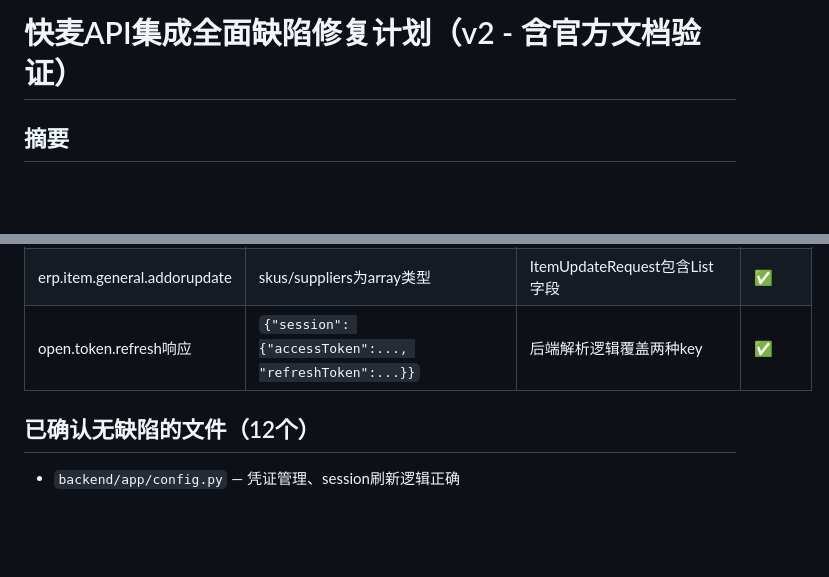
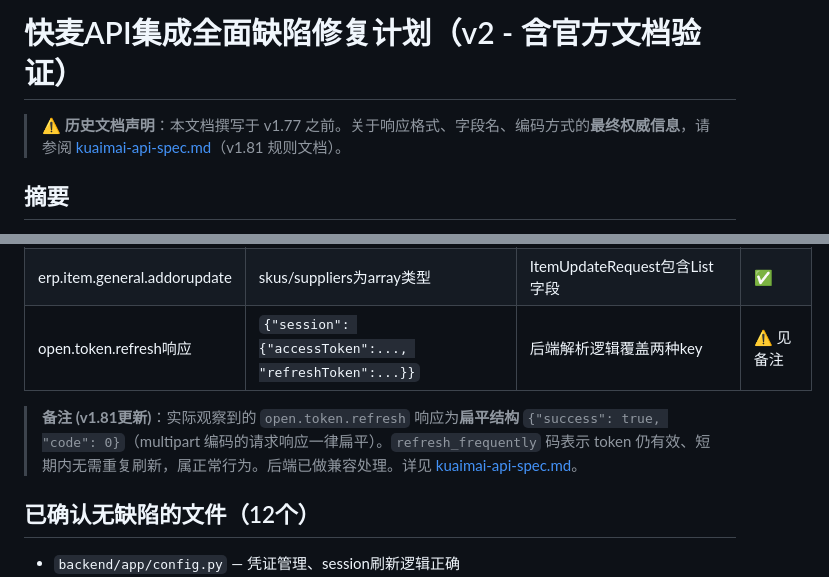
Before and after one commit to dashixiaong-yw/kmqht, a Markdown page: .trae/documents/kuaimai-api-comprehensive-fix-plan.md, 2 parts joined by grey strips. Drawn GitHub-style; blank space fills up the shorter version.

```diff
--- a/.trae/documents/kuaimai-api-comprehensive-fix-plan.md
+++ b/.trae/documents/kuaimai-api-comprehensive-fix-plan.md
@@ -1,4 +1,6 @@
 # 快麦API集成全面缺陷修复计划（v2 - 含官方文档验证）
+
+> ⚠️ **历史文档声明**：本文档撰写于 v1.77 之前。关于响应格式、字段名、编码方式的**最终权威信息**，请参阅 [kuaimai-api-spec.md](../../.trae/rules/kuaimai-api-spec.md)（v1.81 规则文档）。
 
 ## 摘要
 
@@ -18,7 +20,9 @@
 | 请求格式(通用) | `application/x-www-form-urlencoded` | form-urlencoded | ✅ |
 | 请求格式(刷新会话) | `multipart/form-data` | `application/x-www-form-urlencoded` | ⚠️ 见BUG-6 |
 | erp.item.general.addorupdate | skus/suppliers为array类型 | ItemUpdateRequest包含List字段 | ✅ |
-| open.token.refresh响应 | `{"session": {"accessToken":..., "refreshToken":...}}` | 后端解析逻辑覆盖两种key | ✅ |
+| open.token.refresh响应 | `{"session": {"accessToken":..., "refreshToken":...}}` | 后端解析逻辑覆盖两种key | ⚠️ 见备注 |
+
+> **备注 (v1.81更新)**：实际观察到的 `open.token.refresh` 响应为**扁平结构** `{"success": true, "code": 0}`（multipart 编码的请求响应一律扁平）。`refresh_frequently` 码表示 token 仍有效、短期内无需重复刷新，属正常行为。后端已做兼容处理。详见 [kuaimai-api-spec.md](../../.trae/rules/kuaimai-api-spec.md)。
 
 ## 已确认无缺陷的文件（12个）
 
```
Also changed, not shown: .trae/documents/kuaimai-token-refresh-plan.md (+2 -2 lines), .trae/rules/README.md (+1 -24 lines).
